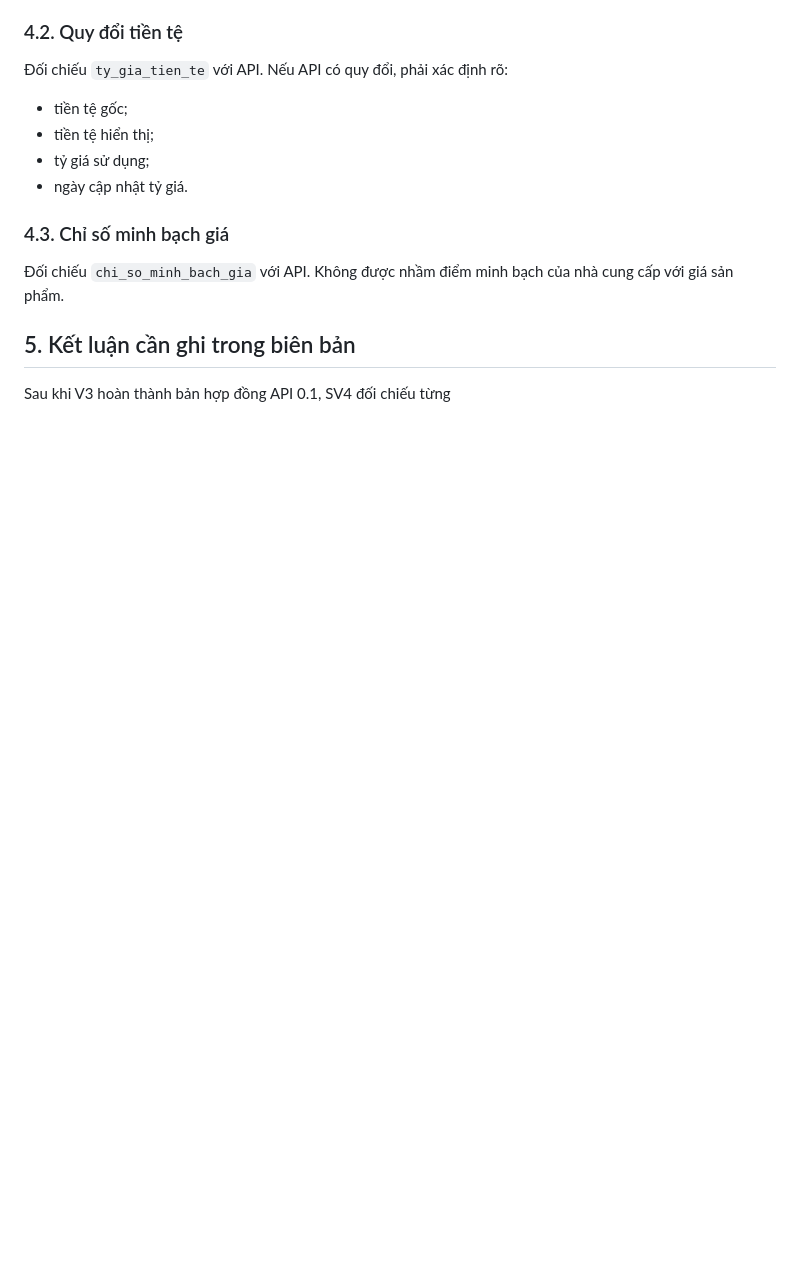
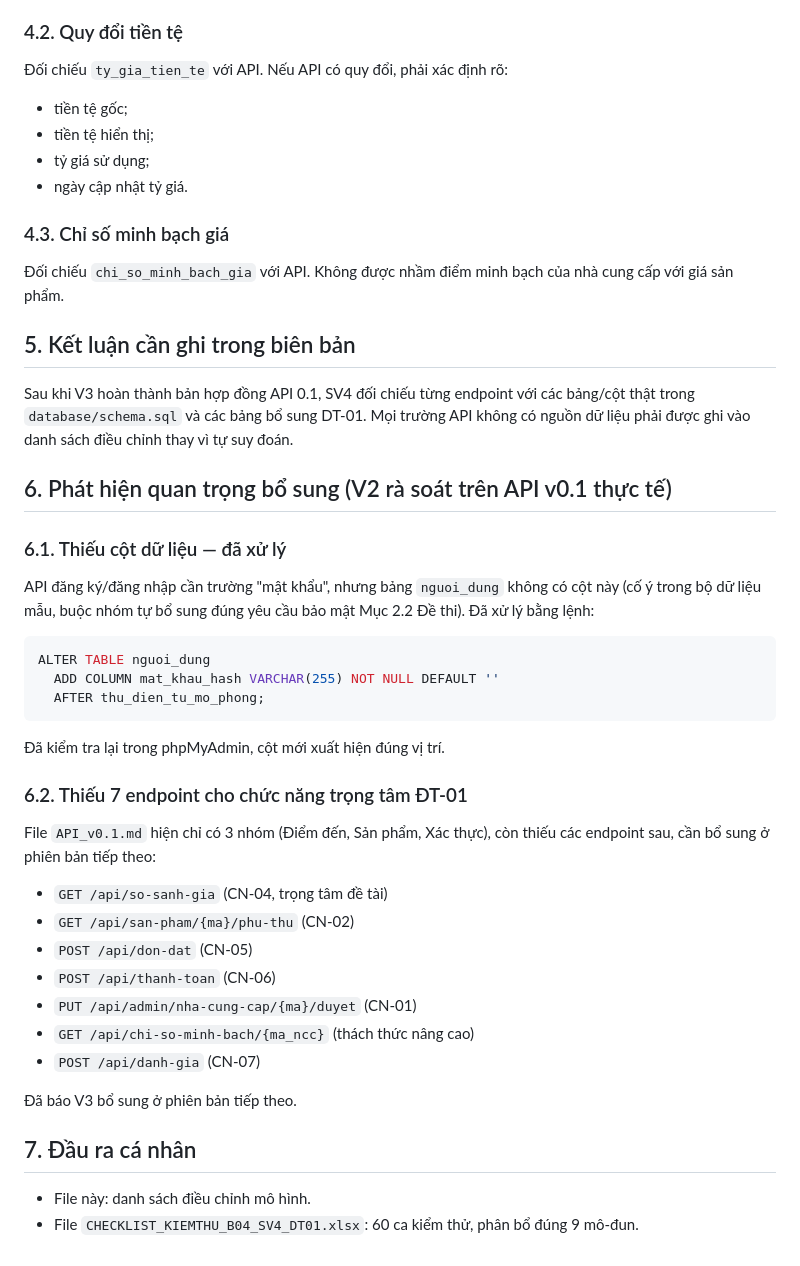
Before and after one commit to hagiang27/travel-booking, a Markdown page: docs/buoi4/DANH_SACH_DIEU_CHINH_MO_HINH_B04_SV4_DT01.md, the part around the change. Drawn GitHub-style; blank space fills up the shorter version.

Commit message:
SV4: Bo sung phan con thieu - phat hien loi mat khau va 7 endpoint, dau ra ca nhan

````diff
--- a/docs/buoi4/DANH_SACH_DIEU_CHINH_MO_HINH_B04_SV4_DT01.md
+++ b/docs/buoi4/DANH_SACH_DIEU_CHINH_MO_HINH_B04_SV4_DT01.md
@@ -48,4 +48,34 @@ API so sánh không nên chỉ trả `giá cơ bản`. Cần có đủ dữ li
 Đối chiếu `chi_so_minh_bach_gia` với API. Không được nhầm điểm minh bạch của nhà cung cấp với giá sản phẩm.
 
 ## 5. Kết luận cần ghi trong biên bản
-Sau khi V3 hoàn thành bản hợp đồng API 0.1, SV4 đối chiếu từng
+Sau khi V3 hoàn thành bản hợp đồng API 0.1, SV4 đối chiếu từng  endpoint với các bảng/cột thật trong `database/schema.sql` và các bảng bổ sung DT-01. Mọi trường API không có nguồn dữ liệu phải được ghi vào danh sách điều chỉnh thay vì tự suy đoán.
+
+## 6. Phát hiện quan trọng bổ sung (V2 rà soát trên API v0.1 thực tế)
+
+### 6.1. Thiếu cột dữ liệu — đã xử lý
+API đăng ký/đăng nhập cần trường "mật khẩu", nhưng bảng `nguoi_dung` không có cột này (cố ý trong bộ dữ liệu mẫu, buộc nhóm tự bổ sung đúng yêu cầu bảo mật Mục 2.2 Đề thi). Đã xử lý bằng lệnh:
+
+```sql
+ALTER TABLE nguoi_dung
+  ADD COLUMN mat_khau_hash VARCHAR(255) NOT NULL DEFAULT ''
+  AFTER thu_dien_tu_mo_phong;
+```
+
+Đã kiểm tra lại trong phpMyAdmin, cột mới xuất hiện đúng vị trí.
+
+### 6.2. Thiếu 7 endpoint cho chức năng trọng tâm ĐT-01
+File `API_v0.1.md` hiện chỉ có 3 nhóm (Điểm đến, Sản phẩm, Xác thực), còn thiếu các endpoint sau, cần bổ sung ở phiên bản tiếp theo:
+
+- `GET /api/so-sanh-gia` (CN-04, trọng tâm đề tài)
+- `GET /api/san-pham/{ma}/phu-thu` (CN-02)
+- `POST /api/don-dat` (CN-05)
+- `POST /api/thanh-toan` (CN-06)
+- `PUT /api/admin/nha-cung-cap/{ma}/duyet` (CN-01)
+- `GET /api/chi-so-minh-bach/{ma_ncc}` (thách thức nâng cao)
+- `POST /api/danh-gia` (CN-07)
+
+Đã báo V3 bổ sung ở phiên bản tiếp theo.
+
+## 7. Đầu ra cá nhân
+- File này: danh sách điều chỉnh mô hình.
+- File `CHECKLIST_KIEMTHU_B04_SV4_DT01.xlsx`: 60 ca kiểm thử, phân bổ đúng 9 mô-đun.
````
